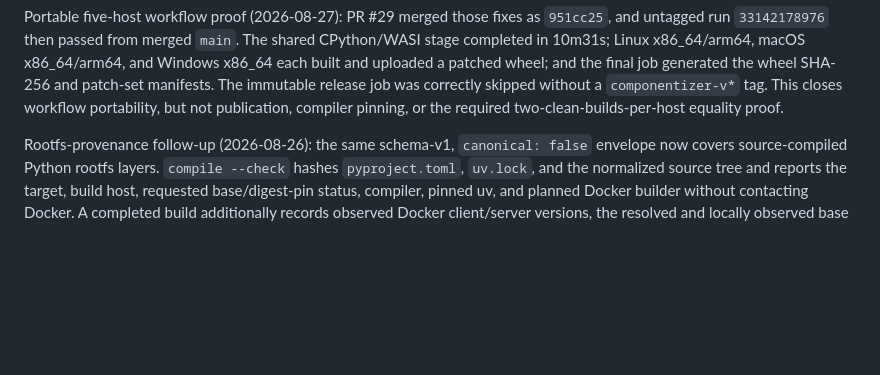
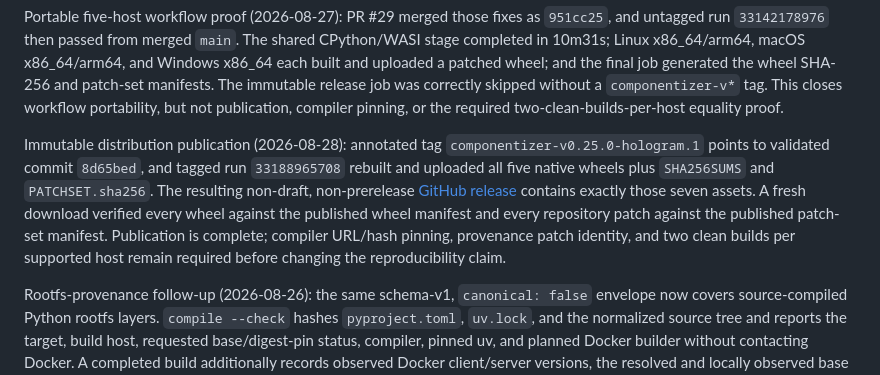
Before and after one commit to Hologram-Technologies/hologram-live, a Markdown page: specs/plans/holo-application-runtime.md, the part around one of its changes. Drawn GitHub-style; blank space fills up the shorter version.

Commit message:
docs: record componentizer release proof (#31)

```diff
--- a/specs/plans/holo-application-runtime.md
+++ b/specs/plans/holo-application-runtime.md
@@ -417,6 +417,17 @@ the final job generated the wheel SHA-256 and patch-set manifests. The immutable
 release job was correctly skipped without a `componentizer-v*` tag. This closes
 workflow portability, but not publication, compiler pinning, or the required
 two-clean-builds-per-host equality proof.
+
+Immutable distribution publication (2026-08-28): annotated tag
+`componentizer-v0.25.0-hologram.1` points to validated commit `8d65bed`, and
+tagged run `33188965708` rebuilt and uploaded all five native wheels plus
+`SHA256SUMS` and `PATCHSET.sha256`. The resulting non-draft, non-prerelease
+[GitHub release](https://github.com/Hologram-Technologies/hologram-live/releases/tag/componentizer-v0.25.0-hologram.1)
+contains exactly those seven assets. A fresh download verified every wheel
+against the published wheel manifest and every repository patch against the
+published patch-set manifest. Publication is complete; compiler URL/hash
+pinning, provenance patch identity, and two clean builds per supported host
+remain required before changing the reproducibility claim.
 
 Rootfs-provenance follow-up (2026-08-26): the same schema-v1,
 `canonical: false` envelope now covers source-compiled Python rootfs layers.
```
Also changed, not shown: other parts of specs/plans/holo-application-runtime.md (+1 -1 lines), specs/SPRINT.md (+12 -4 lines).
